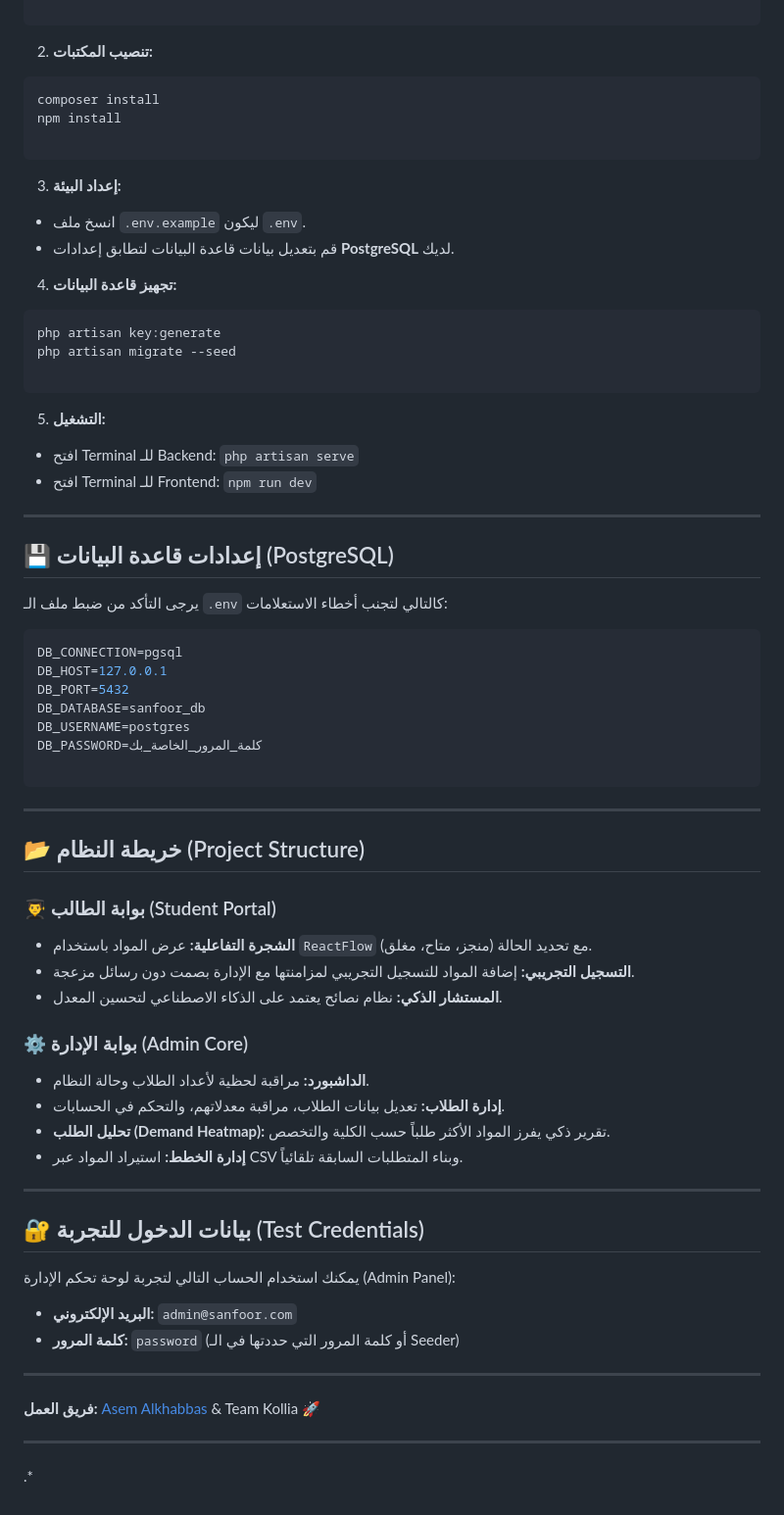
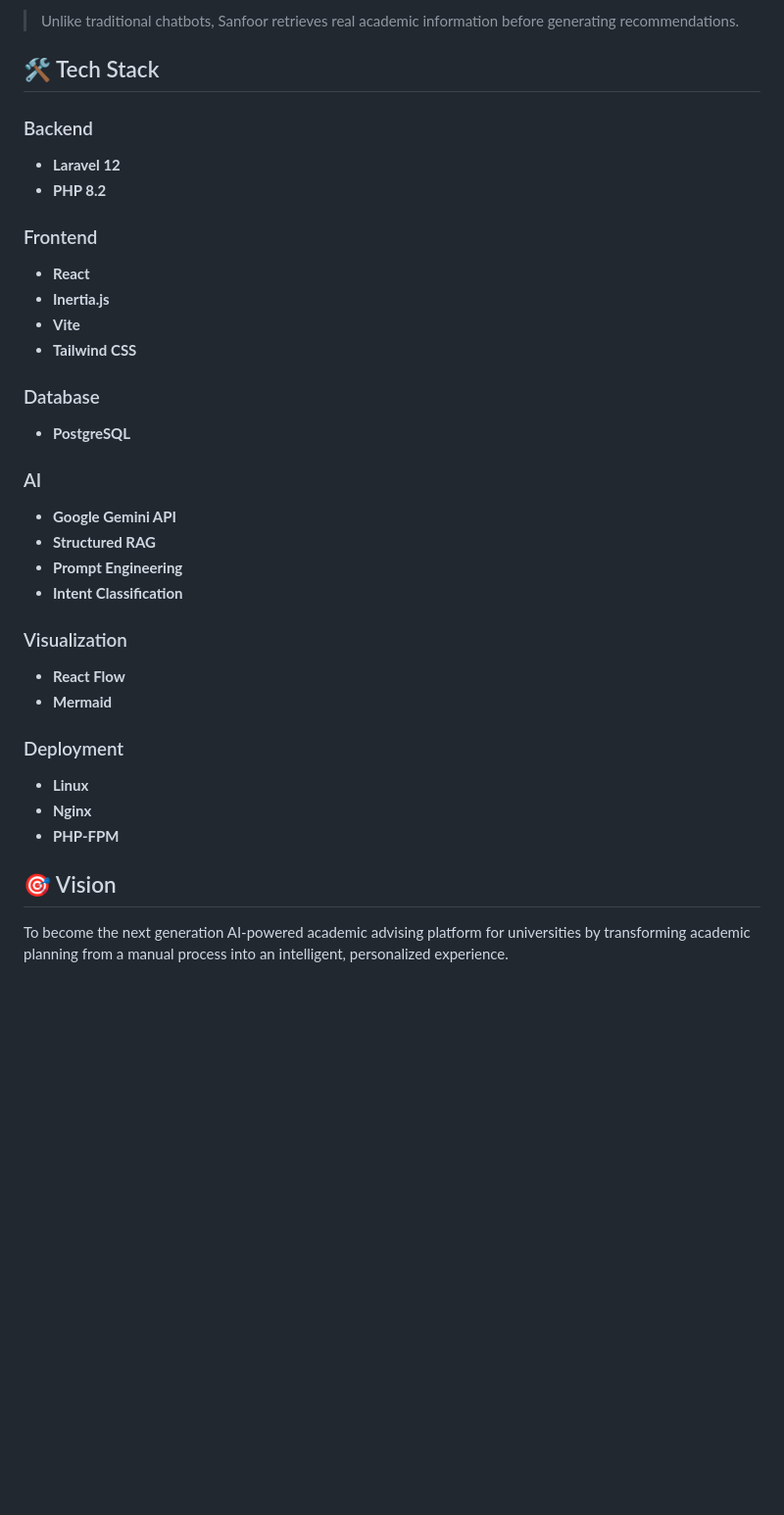
Before and after one commit to Khabbas04/Sanfoor, a Markdown page: README.md, the part around one of its changes. Shown at 98% size. Drawn GitHub-style; blank space fills up the shorter version.

Commit message:
docs: rewrite README to highlight AI-driven features and architectural overview

````diff
--- a/README.md
+++ b/README.md
@@ -29,77 +80,36 @@ cd Sanfoor
 ```
+> Unlike traditional chatbots, Sanfoor retrieves real academic information before generating recommendations.
 
+## 🛠 Tech Stack
 
-2. **تنصيب المكتبات:**
-```bash
-composer install
-npm install
+### Backend
+- **Laravel 12**
+- **PHP 8.2**
 
-```
+### Frontend
+- **React**
+- **Inertia.js**
+- **Vite**
+- **Tailwind CSS**
 
+### Database
+- **PostgreSQL**
 
-3. **إعداد البيئة:**
-* انسخ ملف `.env.example` ليكون `.env`.
-* قم بتعديل بيانات قاعدة البيانات لتطابق إعدادات **PostgreSQL** لديك.
+### AI
+- **Google Gemini API**
+- **Structured RAG**
+- **Prompt Engineering**
+- **Intent Classification**
 
+### Visualization
+- **React Flow**
+- **Mermaid**
 
-4. **تجهيز قاعدة البيانات:**
-```bash
-php artisan key:generate
-php artisan migrate --seed
+### Deployment
+- **Linux**
+- **Nginx**
+- **PHP-FPM**
 
-```
+## 🎯 Vision
 
-
-5. **التشغيل:**
-* افتح Terminal للـ Backend: `php artisan serve`
-* افتح Terminal للـ Frontend: `npm run dev`
-
-
-
----
-
-## 💾 إعدادات قاعدة البيانات (PostgreSQL)
-
-يرجى التأكد من ضبط ملف الـ `.env` كالتالي لتجنب أخطاء الاستعلامات:
-
-```env
-DB_CONNECTION=pgsql
-DB_HOST=127.0.0.1
-DB_PORT=5432
-DB_DATABASE=sanfoor_db
-DB_USERNAME=postgres
-DB_PASSWORD=كلمة_المرور_الخاصة_بك
-
-```
-
----
-
-## 📂 خريطة النظام (Project Structure)
-
-### 👨‍🎓 بوابة الطالب (Student Portal)
-
-* **الشجرة التفاعلية:** عرض المواد باستخدام `ReactFlow` مع تحديد الحالة (منجز، متاح، مغلق).
-* **التسجيل التجريبي:** إضافة المواد للتسجيل التجريبي لمزامنتها مع الإدارة بصمت دون رسائل مزعجة.
-* **المستشار الذكي:** نظام نصائح يعتمد على الذكاء الاصطناعي لتحسين المعدل.
-
-### ⚙️ بوابة الإدارة (Admin Core)
-
-* **الداشبورد:** مراقبة لحظية لأعداد الطلاب وحالة النظام.
-* **إدارة الطلاب:** تعديل بيانات الطلاب، مراقبة معدلاتهم، والتحكم في الحسابات.
-* **تحليل الطلب (Demand Heatmap):** تقرير ذكي يفرز المواد الأكثر طلباً حسب الكلية والتخصص.
-* **إدارة الخطط:** استيراد المواد عبر CSV وبناء المتطلبات السابقة تلقائياً.
-
----
-
-## 🔐 بيانات الدخول للتجربة (Test Credentials)
-يمكنك استخدام الحساب التالي لتجربة لوحة تحكم الإدارة (Admin Panel):
-* **البريد الإلكتروني:** `admin@sanfoor.com`
-* **كلمة المرور:** `password` (أو كلمة المرور التي حددتها في الـ Seeder)
-
----
-
-**فريق العمل:** [Asem Alkhabbas](https://www.google.com/search?q=https://github.com/Khabbas04) & Team Kollia 🚀
-
----
-
-.*
+To become the next generation AI-powered academic advising platform for universities by transforming academic planning from a manual process into an intelligent, personalized experience.
````
Also changed, not shown: other parts of README.md (+69 -18 lines).
